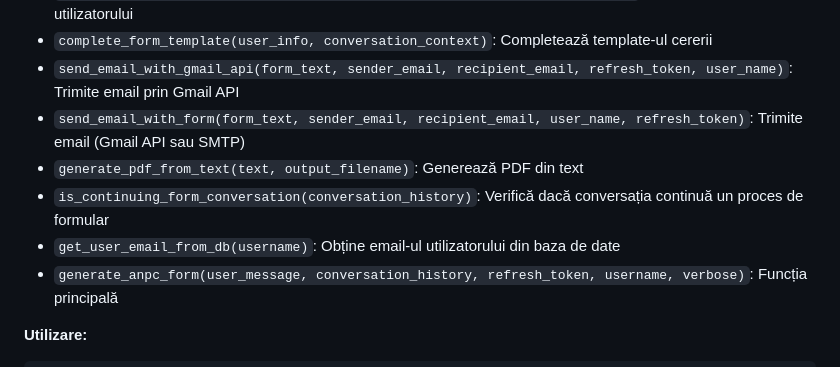
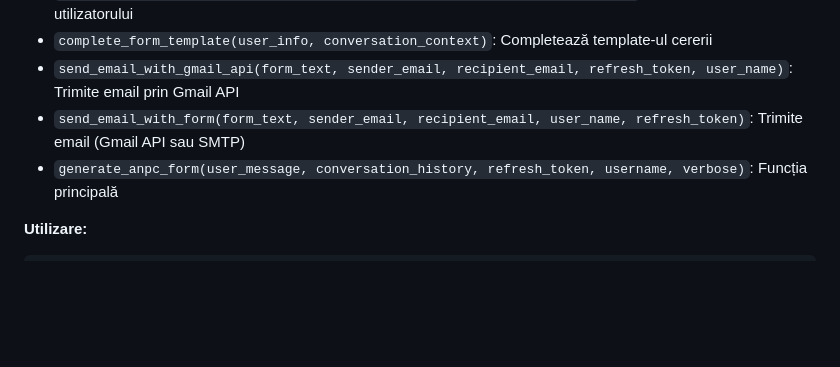
Before and after one commit to vladdre/CivicAid, a Markdown page: COMPLETE_DOCUMENTATION.md, the part around the change. GitHub-like rendering; blank space fills up the shorter version.

Commit message:
Update COMPLETE_DOCUMENTATION.md to remove obsolete functions
Removed functions related to email and PDF generation from documentation.

```diff
--- a/COMPLETE_DOCUMENTATION.md
+++ b/COMPLETE_DOCUMENTATION.md
@@ -419,9 +419,6 @@ result = query_institutions("Unde găsesc case de pensii?")
 - `complete_form_template(user_info, conversation_context)`: Completează template-ul cererii
 - `send_email_with_gmail_api(form_text, sender_email, recipient_email, refresh_token, user_name)`: Trimite email prin Gmail API
 - `send_email_with_form(form_text, sender_email, recipient_email, user_name, refresh_token)`: Trimite email (Gmail API sau SMTP)
-- `generate_pdf_from_text(text, output_filename)`: Generează PDF din text
-- `is_continuing_form_conversation(conversation_history)`: Verifică dacă conversația continuă un proces de formular
-- `get_user_email_from_db(username)`: Obține email-ul utilizatorului din baza de date
 - `generate_anpc_form(user_message, conversation_history, refresh_token, username, verbose)`: Funcția principală
 
 **Utilizare:**
```
